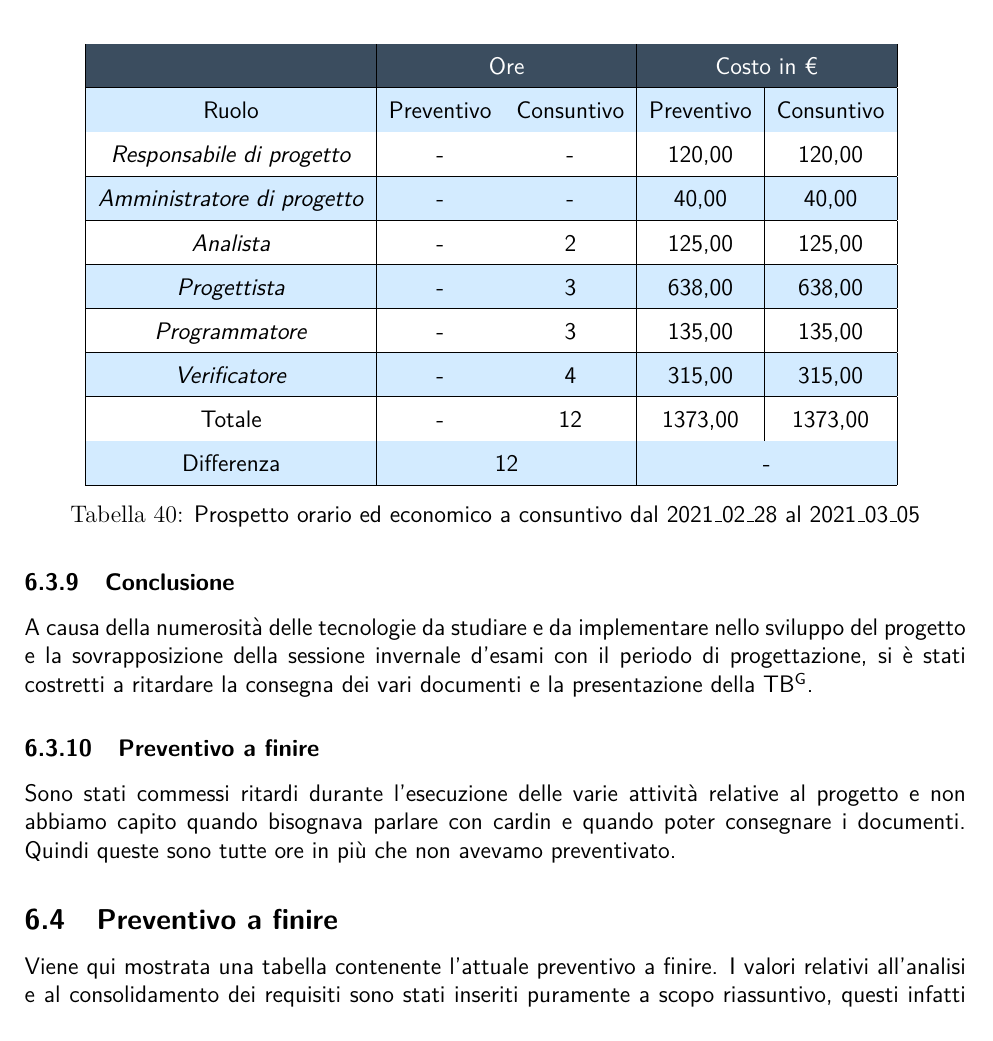
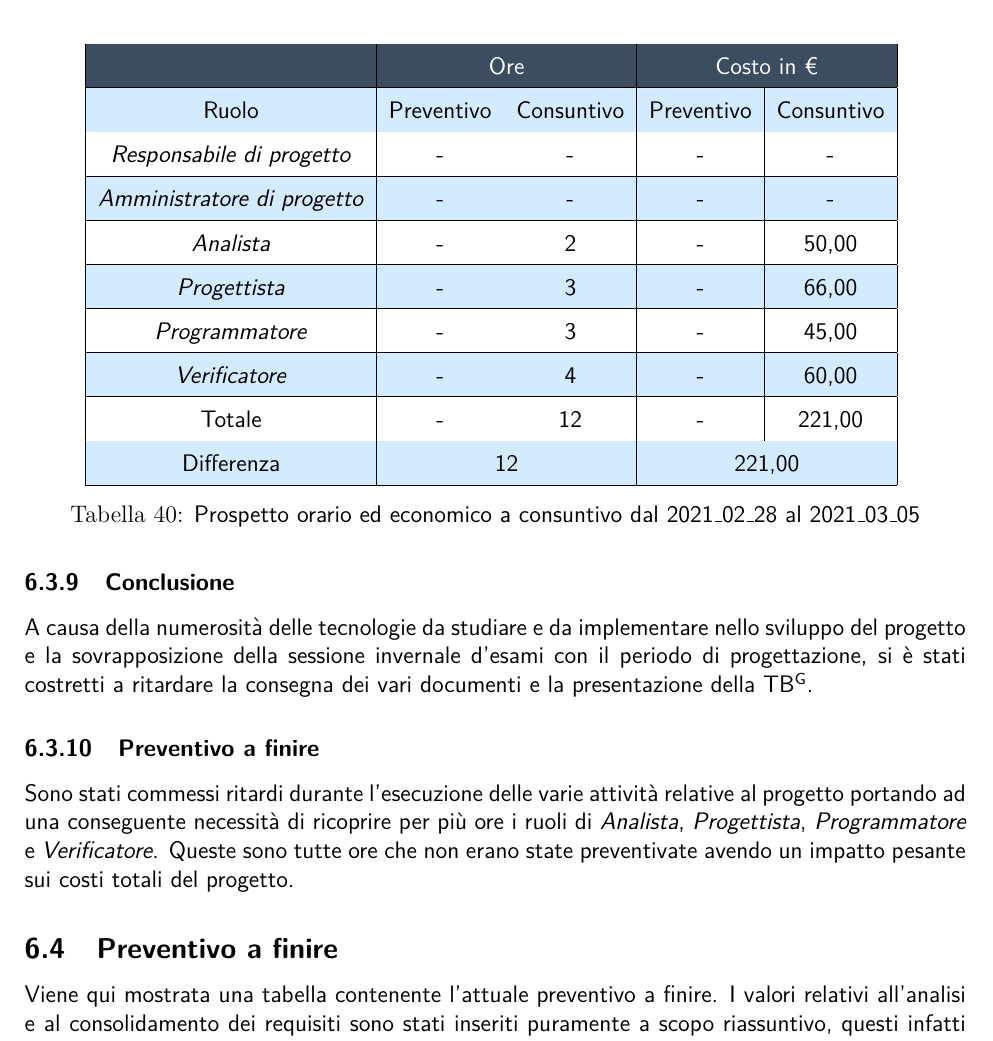
Before and after one commit to NotOnlyStudents/Documentazione, a LaTeX document (DocumentiPubblici/PianoDiProgetto/PianoDiProgetto_v1.3.tex, which reads DocumentiPubblici/PianoDiProgetto/Sezioni/Sottosezioni/Consuntivo/ConsuntivoProgettazioneArchitetturale.tex): part of page 59 of 65, cut so that both start at the same text. Compiled offline with pdfLaTeX.

Commit message:
ProgettazioneArchitetturale

```diff
--- a/DocumentiPubblici/PianoDiProgetto/Sezioni/Sottosezioni/Consuntivo/ConsuntivoProgettazioneArchitetturale.tex
+++ b/DocumentiPubblici/PianoDiProgetto/Sezioni/Sottosezioni/Consuntivo/ConsuntivoProgettazioneArchitetturale.tex
@@ -100,18 +100,18 @@ Di seguito è presente la tabella contenente i dati del consuntivo dal 2021\_02\
 		\rowcolor{darkblue}
 		&\multicolumn{2}{c|}{\textcolor{white}{Ore}}&\multicolumn{2}{c|}{\textcolor{white}{Costo in €}}\\ \hline
 		Ruolo			&	Preventivo				&	Consuntivo		&	Preventivo	&	Consuntivo\\ \hline
-		{\Responsabile}		&	-					&	-				&	120,00		&	120,00 \\ \hline
-		{\Amministratore}	&	-					&	-				&	40,00		&	40,00 \\ \hline
-		\textit{Analista}	&	-					&	2				&	125,00		&	125,00 \\ \hline
-		\textit{Progettista}& 	-					&   3 				& 	638,00		&  	638,00 \\ \hline
-		\textit{Programmatore}& -					& 	3				& 	135,00		&  	135,00 \\ \hline
-		\textit{Verificatore}&	-					&	4				&	315,00		&	315,00 \\ \hline
-		Totale				&	-					&	12				&	1373,00		&	1373,00 \\ \hline
-		Differenza			& 	\multicolumn{2}{c|}{12} 					&\multicolumn{2}{c|}{-}\\ \hline
+		{\Responsabile}		&	-					&	-				&	-			&	- \\ \hline
+		{\Amministratore}	&	-					&	-				&	-			&	- \\ \hline
+		\textit{Analista}	&	-					&	2				&	-			&	50,00 \\ \hline
+		\textit{Progettista}& 	-					&   3 				& 	-			&  	66,00 \\ \hline
+		\textit{Programmatore}& -					& 	3				& 	-			&  	45,00 \\ \hline
+		\textit{Verificatore}&	-					&	4				&	-			&	60,00 \\ \hline
+		Totale				&	-					&	12				&	-			&	221,00 \\ \hline
+		Differenza			& 	\multicolumn{2}{c|}{12} 					&\multicolumn{2}{c|}{221,00}\\ \hline
 	\end{tabular}
 	\caption{Prospetto orario ed economico a consuntivo dal 2021\_02\_28 al 2021\_03\_05}
 \end{table}
 \subsubsection{Conclusione}
 A causa della numerosità delle tecnologie da studiare e da implementare nello sviluppo del progetto e la sovrapposizione della sessione invernale d'esami con il periodo di progettazione, si è stati costretti a ritardare la consegna dei vari documenti e la presentazione della \glo{TB}.
 \subsubsection{Preventivo a finire}
-Sono stati commessi ritardi durante l'esecuzione delle varie attività relative al progetto e non abbiamo capito quando bisognava parlare con cardin e quando poter consegnare i documenti. Quindi queste sono tutte ore in più che non avevamo preventivato.
+Sono stati commessi ritardi durante l'esecuzione delle varie attività relative al progetto portando ad una conseguente necessità di ricoprire per più ore i ruoli di \textit{Analista}, \textit{Progettista}, \textit{Programmatore} e \textit{Verificatore}. Queste sono tutte ore che non erano state preventivate avendo un impatto pesante sui costi totali del progetto.
```
Also changed, not shown: DocumentiPubblici/PianoDiProgetto/PianoDiProgetto_v1.3.tex (line endings or trailing spaces).
